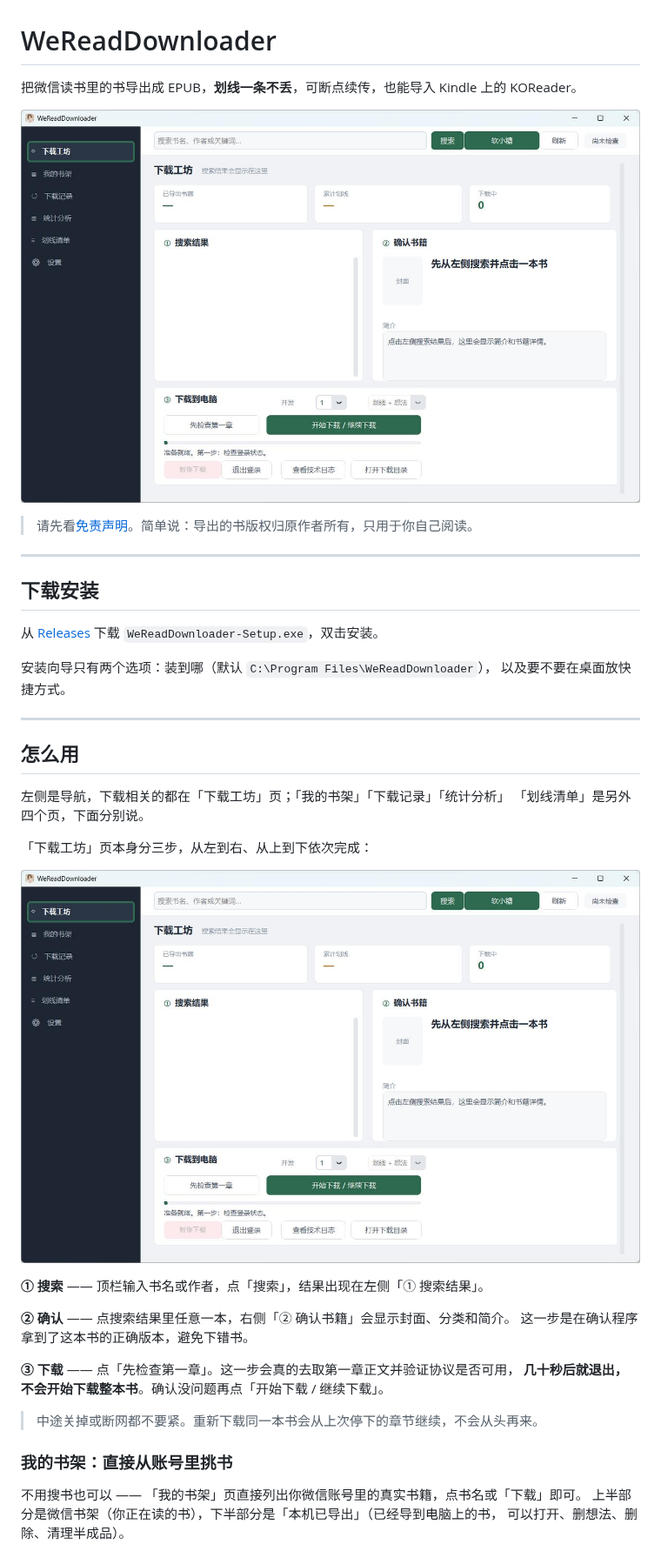
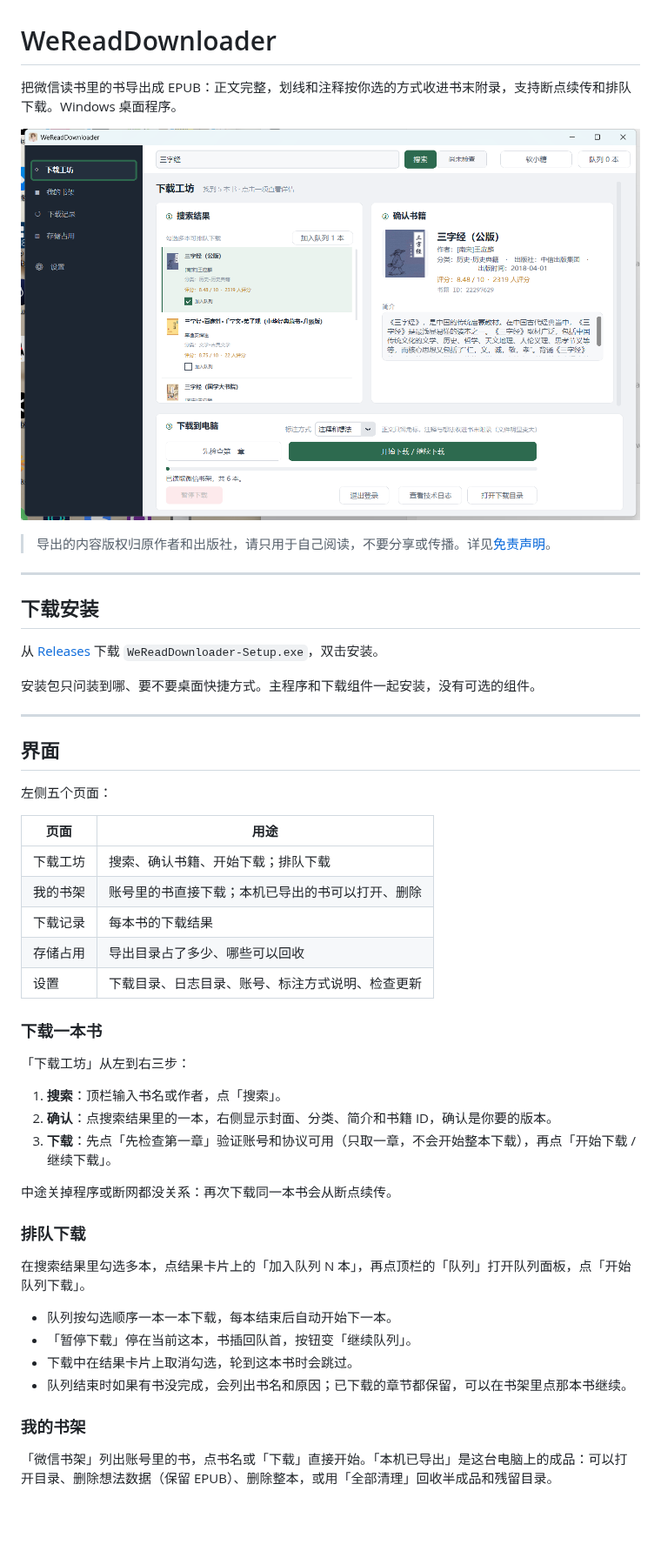
Before and after one commit to nianqianha/WeReadDownloader, a Markdown page: README.md, the part around one of its changes. Shown at 87% size. Rendered like a GitHub page; pictures changed too: docs/screenshots/01-workflow.png; blank space fills up the shorter version.

Commit message:
docs: 重写 README（当前界面与功能，更新截图，去掉已移除的导入包与旧页面）

```diff
--- a/README.md
+++ b/README.md
@@ -1,10 +1,10 @@
 # WeReadDownloader
 
-把微信读书里的书导出成 EPUB，**划线一条不丢**，可断点续传，也能导入 Kindle 上的 KOReader。
+把微信读书里的书导出成 EPUB：正文完整，划线和注释按你选的方式收进书末附录，支持断点续传和排队下载。Windows 桌面程序。
 
 ![下载工坊](docs/screenshots/01-workflow.png)
 
-> 请先看[免责声明](#免责声明)。简单说：导出的书版权归原作者所有，只用于你自己阅读。
+> 导出的内容版权归原作者和出版社，请只用于自己阅读，不要分享或传播。详见[免责声明](#免责声明)。
 
 ---
 
@@ -12,35 +12,44 @@
 
 从 [Releases](../../releases) 下载 `WeReadDownloader-Setup.exe`，双击安装。
 
-安装向导只有两个选项：装到哪（默认 `C:\Program Files\WeReadDownloader`），
-以及要不要在桌面放快捷方式。
+安装包只问装到哪、要不要桌面快捷方式。主程序和下载组件一起安装，没有可选的组件。
 
 ---
 
-## 怎么用
+## 界面
 
-左侧是导航，下载相关的都在「下载工坊」页；「我的书架」「下载记录」「统计分析」
-「划线清单」是另外四个页，下面分别说。
+左侧五个页面：
 
-「下载工坊」页本身分三步，从左到右、从上到下依次完成：
+| 页面 | 用途 |
+|---|---|
+| 下载工坊 | 搜索、确认书籍、开始下载；排队下载 |
+| 我的书架 | 账号里的书直接下载；本机已导出的书可以打开、删除 |
+| 下载记录 | 每本书的下载结果 |
+| 存储占用 | 导出目录占了多少、哪些可以回收 |
+| 设置 | 下载目录、日志目录、账号、标注方式说明、检查更新 |
 
-![下载工坊](docs/screenshots/01-workflow.png)
+### 下载一本书
 
-**① 搜索** —— 顶栏输入书名或作者，点「搜索」，结果出现在左侧「① 搜索结果」。
+「下载工坊」从左到右三步：
 
-**② 确认** —— 点搜索结果里任意一本，右侧「② 确认书籍」会显示封面、分类和简介。
-这一步是在确认程序拿到了这本书的正确版本，避免下错书。
+1. **搜索**：顶栏输入书名或作者，点「搜索」。
+2. **确认**：点搜索结果里的一本，右侧显示封面、分类、简介和书籍 ID，确认是你要的版本。
+3. **下载**：先点「先检查第一章」验证账号和协议可用（只取一章，不会开始整本下载），再点「开始下载 / 继续下载」。
 
-**③ 下载** —— 点「先检查第一章」。这一步会真的去取第一章正文并验证协议是否可用，
-**几十秒后就退出，不会开始下载整本书**。确认没问题再点「开始下载 / 继续下载」。
+中途关掉程序或断网都没关系：再次下载同一本书会从断点续传。
 
-> 中途关掉或断网都不要紧。重新下载同一本书会从上次停下的章节继续，不会从头再来。
+### 排队下载
 
-### 我的书架：直接从账号里挑书
+在搜索结果里勾选多本，点结果卡片上的「加入队列 N 本」，再点顶栏的「队列」打开队列面板，点「开始队列下载」。
 
-不用搜书也可以 —— 「我的书架」页直接列出你微信账号里的真实书籍，点书名或「下载」即可。
-上半部分是微信书架（你正在读的书），下半部分是「本机已导出」（已经导到电脑上的书，
-可以打开、删想法、删除、清理半成品）。
+- 队列按勾选顺序一本一本下载，每本结束后自动开始下一本。
+- 「暂停下载」停在当前这本，书插回队首，按钮变「继续队列」。
+- 下载中在结果卡片上取消勾选，轮到这本书时会跳过。
+- 队列结束时如果有书没完成，会列出书名和原因；已下载的章节都保留，可以在书架里点那本书继续。
+
+### 我的书架
+
+「微信书架」列出账号里的书，点书名或「下载」直接开始。「本机已导出」是这台电脑上的成品：可以打开目录、删除想法数据（保留 EPUB）、删除整本，或用「全部清理」回收半成品和残留目录。
 
 ![我的书架](docs/screenshots/02-bookshelf.png)
 
```
Also changed, not shown: other parts of README.md (+50 -96 lines), docs/screenshots/02-bookshelf.png.
